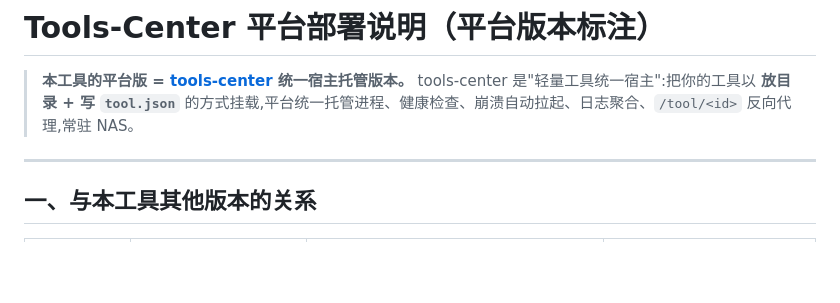
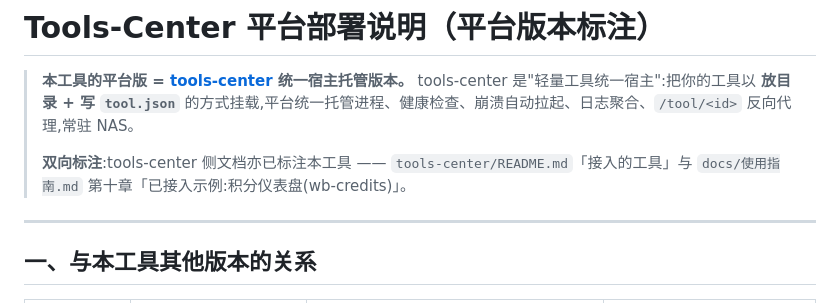
Before and after one commit to Simiely/workbuddy-credits-tool, a Markdown page: docs/tools-center部署.md, the part around the change. GitHub-like rendering; blank space fills up the shorter version.

Commit message:
docs: tools-center部署.md 双向标注闭环(引用 tools-center 侧 README/使用指南)

```diff
--- a/docs/tools-center部署.md
+++ b/docs/tools-center部署.md
@@ -2,6 +2,8 @@
 
 > **本工具的平台版 = [tools-center](https://github.com/Simiely/tools-center) 统一宿主托管版本。**
 > tools-center 是"轻量工具统一宿主":把你的工具以 **放目录 + 写 `tool.json`** 的方式挂载,平台统一托管进程、健康检查、崩溃自动拉起、日志聚合、`/tool/<id>` 反向代理,常驻 NAS。
+>
+> **双向标注**:tools-center 侧文档亦已标注本工具 —— `tools-center/README.md`「接入的工具」与 `docs/使用指南.md` 第十章「已接入示例:积分仪表盘(wb-credits)」。
 
 ---
 
```
